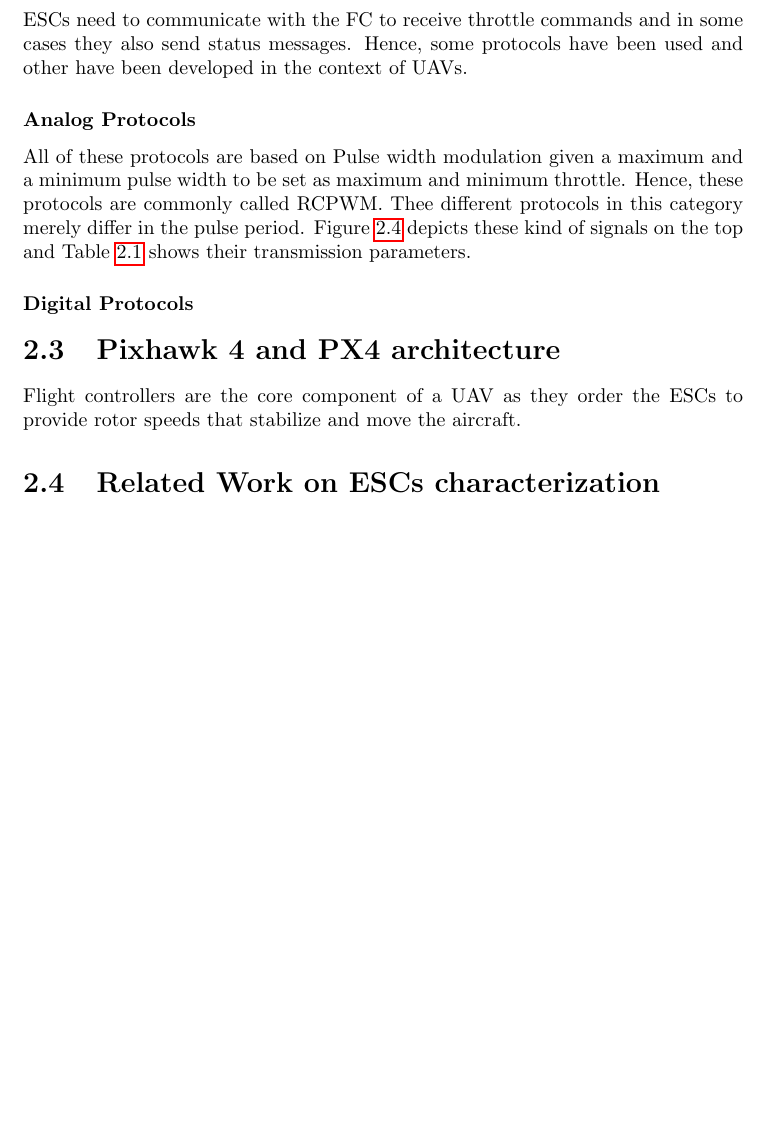
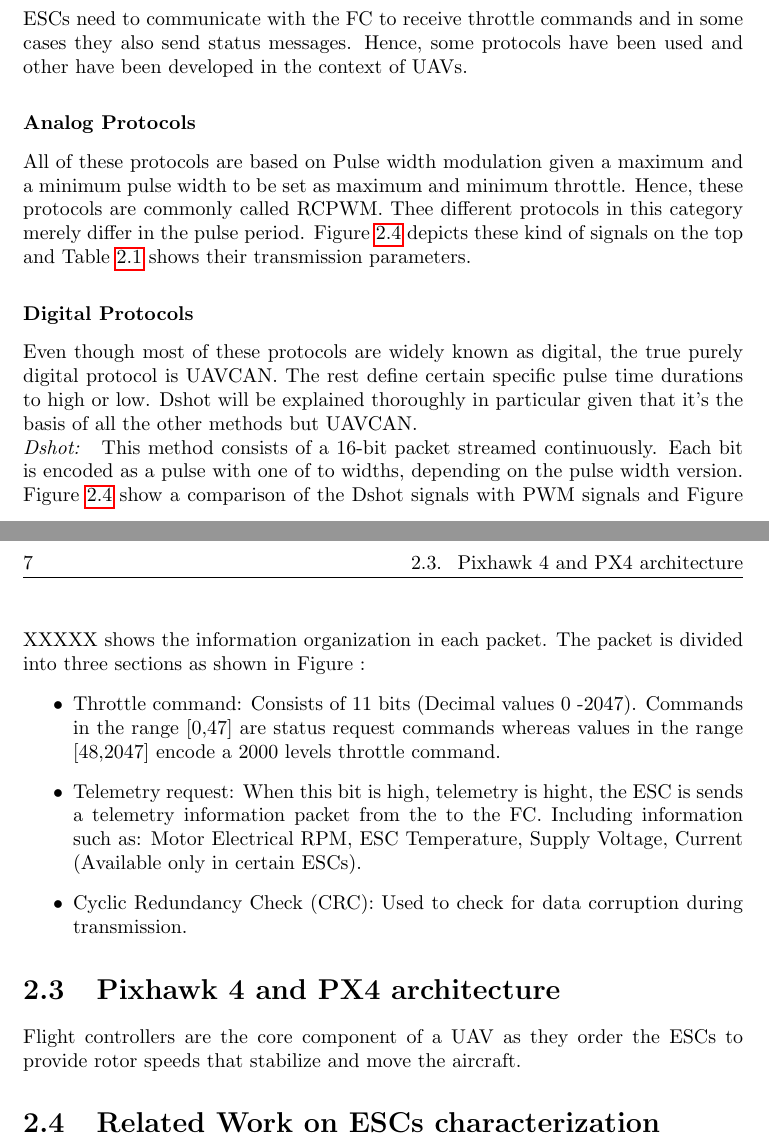
Before and after one commit to faustoTapia/ETH_SemProjectReport, a LaTeX thesis (report.tex, which reads chapters/02-literature_review.tex): part of page 15 of 33 before the commit and two parts of pages 15 and 17 of 35 after it, the two joined at a grey line, cut so that both start at the same text, the shorter picture padded with empty space. Compiled offline with pdfLaTeX.

Commit message:
Added some more to Literature Review

```diff
--- a/chapters/02-literature_review.tex
+++ b/chapters/02-literature_review.tex
@@ -80,6 +80,16 @@ UAVCAN              & Digital & NA           & NA\\
 
 
 \subsubsection{Digital Protocols}
+Even though most of these protocols are widely known as digital, the true purely digital protocol is UAVCAN. The rest define certain specific pulse time durations to high or low. Dshot will be explained thoroughly in particular given that it's the basis of all the other methods but UAVCAN.
+\newline
+\textit{Dshot: } This method consists of a 16-bit packet streamed continuously. Each bit is encoded as a pulse with one of to widths, depending on the pulse width version. Figure \ref{fig:oneshot_dshot} show a comparison of the Dshot signals with PWM signals and Figure XXXXX shows the information organization in each packet. The packet is divided into three sections as shown in Figure :
+\begin{itemize}
+    \item Throttle command: Consists of 11 bits (Decimal values 0 -2047). Commands in the range [0,47] are status request commands whereas values in the range [48,2047] encode a 2000 levels throttle command.
+    \item Telemetry request: When this bit is high, telemetry is hight, the ESC is sends a telemetry information packet from the to the FC. Including information such as: Motor Electrical RPM, ESC Temperature, Supply Voltage, Current (Available only in certain ESCs).
+    \item Cyclic Redundancy Check (CRC): Used to check for data corruption during transmission.
+\end{itemize}
+
+
 
 \section{Pixhawk 4 and PX4 architecture}
 Flight controllers are the core component of a UAV as they order the ESCs to provide rotor speeds that stabilize and move the aircraft.
```
Also changed, not shown: README.md, report.pdf, chapters/02-literature_review.tex (4 more changed lines), 1 other file.
